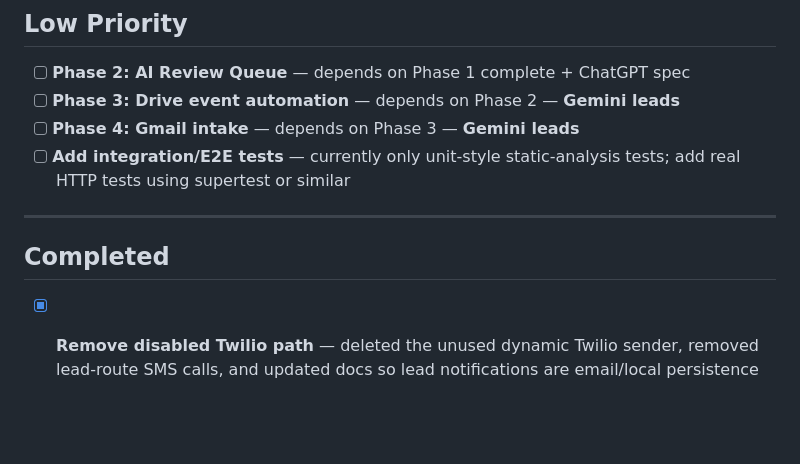
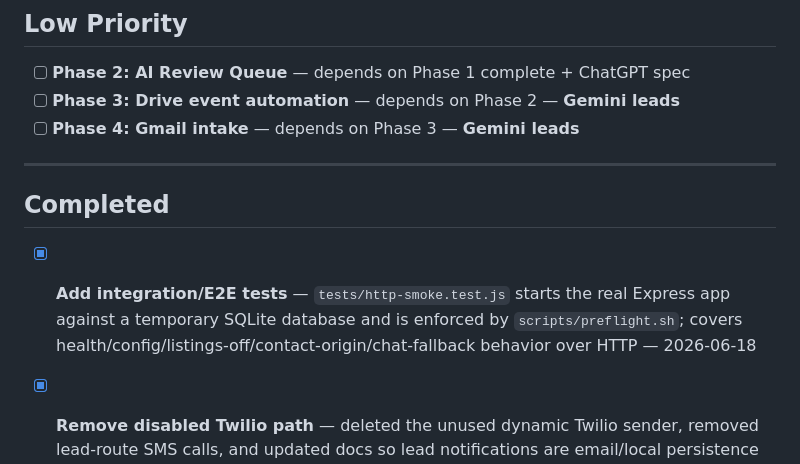
Before and after one commit to malickland-304/wv-property-intelligence, a Markdown page: TASKS.md, the part around the change. Rendered like a GitHub page; blank space fills up the shorter version.

Commit message:
Close integration test backlog item

```diff
--- a/TASKS.md
+++ b/TASKS.md
@@ -28,12 +28,12 @@
 - [ ] **Phase 2: AI Review Queue** — depends on Phase 1 complete + ChatGPT spec
 - [ ] **Phase 3: Drive event automation** — depends on Phase 2 — **Gemini leads**
 - [ ] **Phase 4: Gmail intake** — depends on Phase 3 — **Gemini leads**
-- [ ] **Add integration/E2E tests** — currently only unit-style static-analysis tests; add real HTTP tests using supertest or similar
 
 ---
 
 ## Completed
 
+- [x] **Add integration/E2E tests** — `tests/http-smoke.test.js` starts the real Express app against a temporary SQLite database and is enforced by `scripts/preflight.sh`; covers health/config/listings-off/contact-origin/chat-fallback behavior over HTTP — 2026-06-18
 - [x] **Remove disabled Twilio path** — deleted the unused dynamic Twilio sender, removed lead-route SMS calls, and updated docs so lead notifications are email/local persistence only until a future SMS provider is intentionally specified — 2026-06-18
 - [x] **CORS origin restriction review** — existing `CORS_ORIGIN` allowlist behavior verified and regression-covered in `tests/http-smoke.test.js`; trusted origins receive CORS headers and can submit guarded leads, untrusted origins do not receive CORS access and are rejected by same-origin lead guards — 2026-06-18
 - [x] **Phase 1: Document Registry implementation** — SQLite tables (`documents`, `document_versions`, `audit_events`, `integration_events`, `extracted_claims`), API-key protected `/api/documents` skeleton, state-transition validation, audit writes, AI claim validation, and `tests/document-registry.test.js` coverage — 2026-06-18
```
